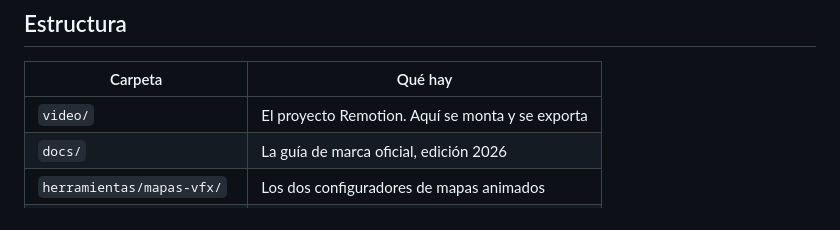
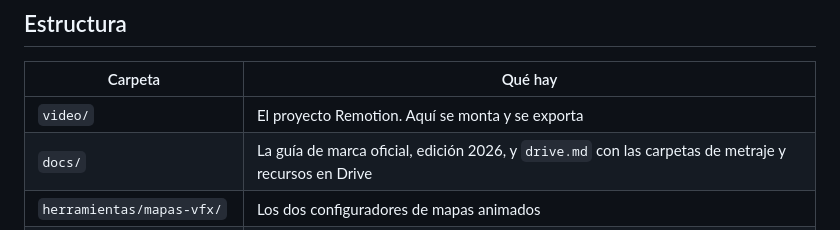
Before and after one commit to santiagoways2026/GENERADOR-DE-VIDEOS-RRSS, a Markdown page: CLAUDE.md, the part around the change. GitHub-like rendering.

Commit message:
Guardar mapa de carpetas de Drive: shorts, brutos y recursos
Co-Authored-By: Claude Opus 5.5 <noreply@anthropic.com>
Claude-Session: https://claude.ai/code/session_01X4sDNAbry4KFj4qfiFmqUD

```diff
--- a/CLAUDE.md
+++ b/CLAUDE.md
@@ -9,7 +9,7 @@ mapas de ruta y gráficos de dato.
 | Carpeta | Qué hay |
 | --- | --- |
 | `video/` | El proyecto Remotion. Aquí se monta y se exporta |
-| `docs/` | La guía de marca oficial, edición 2026 |
+| `docs/` | La guía de marca oficial, edición 2026, y `drive.md` con las carpetas de metraje y recursos en Drive |
 | `herramientas/mapas-vfx/` | Los dos configuradores de mapas animados |
 | `herramientas/motion-kit/` | El kit de cartelas y overlays |
 | `herramientas/scripts/` | Utilidades para preparar metraje |
```
Also changed, not shown: docs/drive.md (added, +27 -0 lines).
